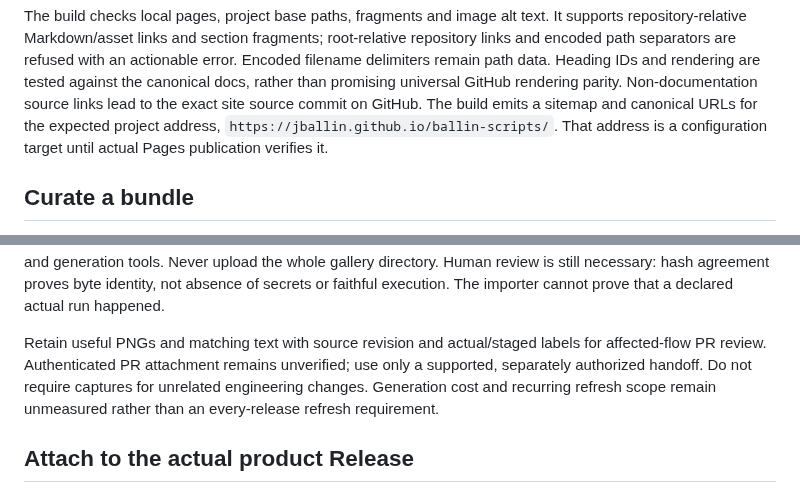
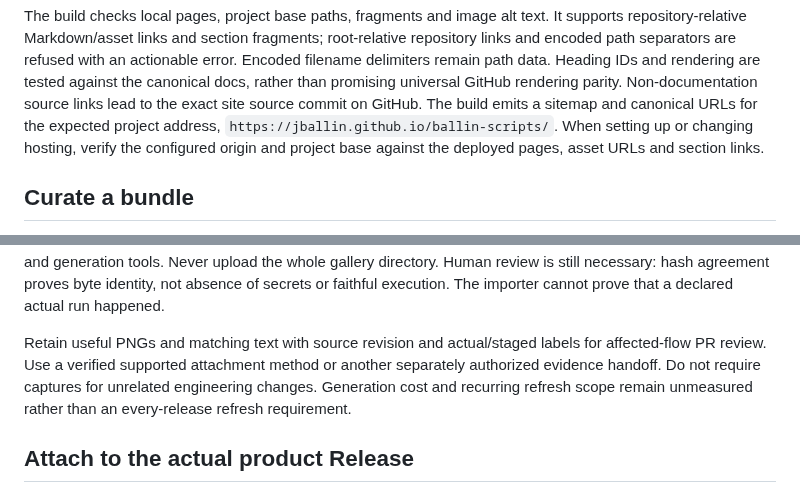
Before and after one commit to JBallin/ballin-scripts, a Markdown page: docs/website.md, 2 parts joined by grey strips. Drawn GitHub-style.

Commit message:
docs: keep site maintenance guidance durable

```diff
--- a/docs/website.md
+++ b/docs/website.md
@@ -64,7 +64,8 @@ rendering are tested against the canonical docs, rather than promising universal
 GitHub rendering parity. Non-documentation source links lead to
 the exact site source commit on GitHub. The build emits a sitemap and canonical
 URLs for the expected project address, `https://jballin.github.io/ballin-scripts/`.
-That address is a configuration target until actual Pages publication verifies it.
+When setting up or changing hosting, verify the configured origin and project
+base against the deployed pages, asset URLs and section links.
 
 ## Curate a bundle
 
@@ -125,8 +126,8 @@ identity, not absence of secrets or faithful execution. The importer cannot prov
 that a declared actual run happened.
 
 Retain useful PNGs and matching text with source revision and actual/staged labels
-for affected-flow PR review. Authenticated PR attachment remains unverified; use
-only a supported, separately authorized handoff. Do not require captures for
+for affected-flow PR review. Use a verified supported attachment method or another
+separately authorized evidence handoff. Do not require captures for
 unrelated engineering changes. Generation cost and recurring refresh scope remain
 unmeasured rather than an every-release refresh requirement.
 
```
